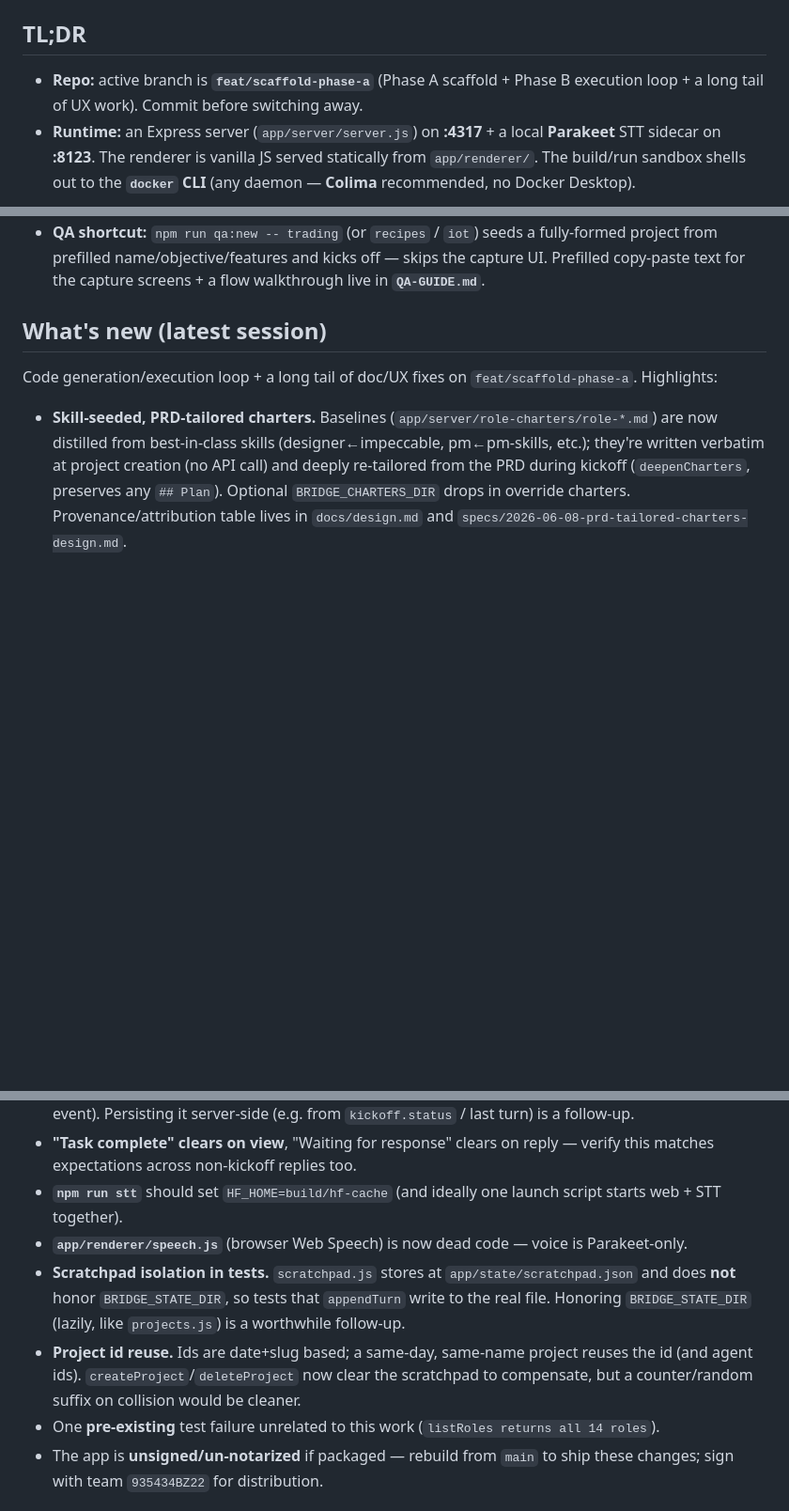
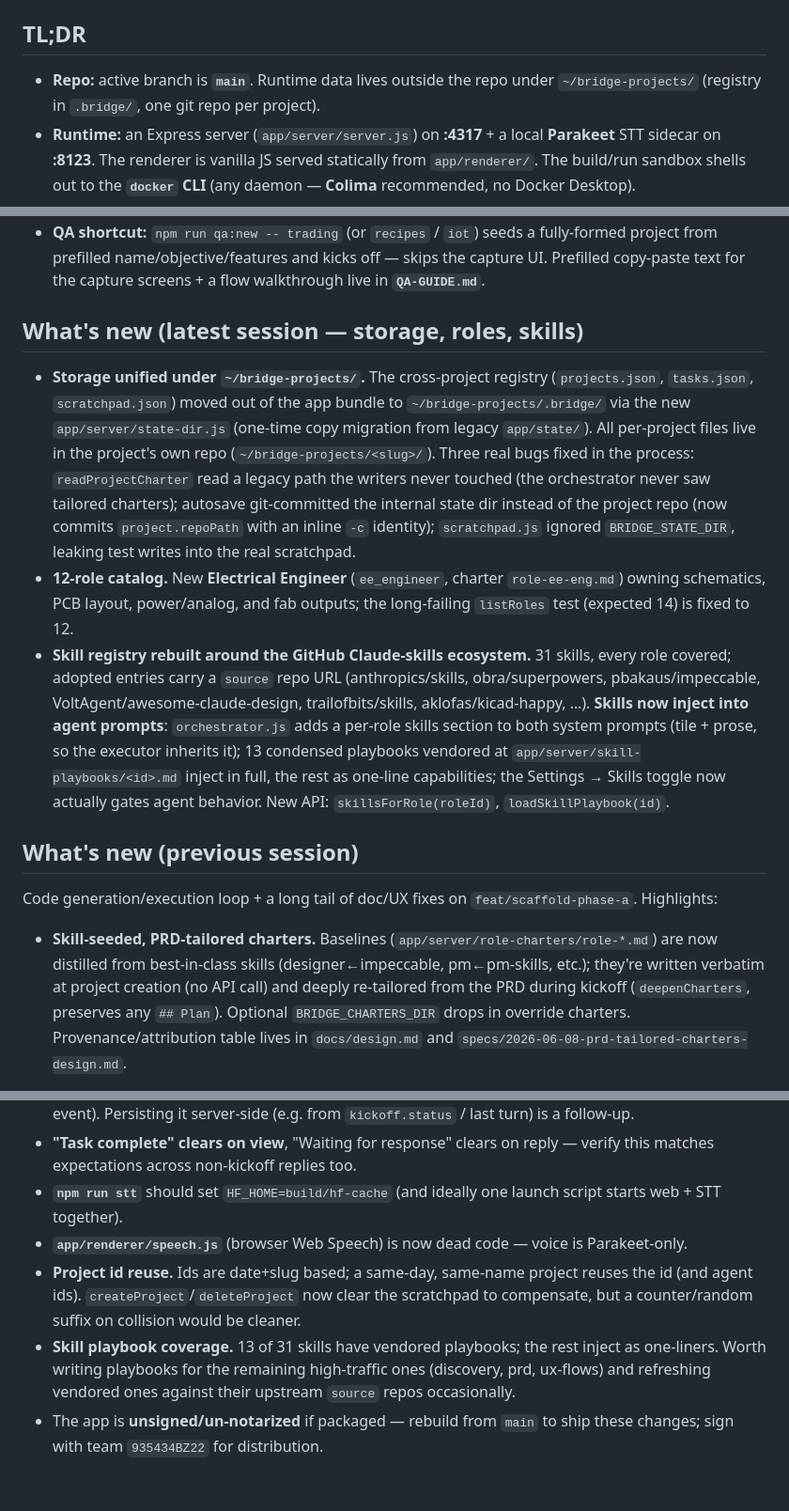
Before and after one commit to machinarii/bridge, a Markdown page: HANDOFF.md, 3 parts joined by grey strips. Shown at 94% size. Drawn GitHub-style; blank space fills up the shorter version.

```diff
--- a/HANDOFF.md
+++ b/HANDOFF.md
@@ -4,7 +4,7 @@ Snapshot for whoever picks this up next. Pairs with `README.md` (product + dev s
 
 ## TL;DR
 
-- **Repo:** active branch is **`feat/scaffold-phase-a`** (Phase A scaffold + Phase B execution loop + a long tail of UX work). Commit before switching away.
+- **Repo:** active branch is **`main`**. Runtime data lives outside the repo under `~/bridge-projects/` (registry in `.bridge/`, one git repo per project).
 - **Runtime:** an Express server (`app/server/server.js`) on **:4317** + a local **Parakeet** STT sidecar on **:8123**. The renderer is vanilla JS served statically from `app/renderer/`. The build/run sandbox shells out to the **`docker` CLI** (any daemon — **Colima** recommended, no Docker Desktop).
 - **To run:** see "Running it" below. Voice needs the Parakeet sidecar up; agents need `OPENROUTER_API_KEY` in `app/server/.env`; the "Run it" build loop needs a Docker daemon (`colima start`).
 
@@ -40,7 +40,13 @@ Notes:
 - Voice is **Parakeet-only** — it never falls back to the browser engine. If the sidecar is down, voice shows a visible STT error.
 - **QA shortcut:** `npm run qa:new -- trading` (or `recipes` / `iot`) seeds a fully-formed project from prefilled name/objective/features and kicks off — skips the capture UI. Prefilled copy-paste text for the capture screens + a flow walkthrough live in **`QA-GUIDE.md`**.
 
-## What's new (latest session)
+## What's new (latest session — storage, roles, skills)
+
+- **Storage unified under `~/bridge-projects/`.** The cross-project registry (`projects.json`, `tasks.json`, `scratchpad.json`) moved out of the app bundle to `~/bridge-projects/.bridge/` via the new `app/server/state-dir.js` (one-time copy migration from legacy `app/state/`). All per-project files live in the project's own repo (`~/bridge-projects/<slug>/`). Three real bugs fixed in the process: `readProjectCharter` read a legacy path the writers never touched (the orchestrator never saw tailored charters); autosave git-committed the internal state dir instead of the project repo (now commits `project.repoPath` with an inline `-c` identity); `scratchpad.js` ignored `BRIDGE_STATE_DIR`, leaking test writes into the real scratchpad.
+- **12-role catalog.** New **Electrical Engineer** (`ee_engineer`, charter `role-ee-eng.md`) owning schematics, PCB layout, power/analog, and fab outputs; the long-failing `listRoles` test (expected 14) is fixed to 12.
+- **Skill registry rebuilt around the GitHub Claude-skills ecosystem.** 31 skills, every role covered; adopted entries carry a `source` repo URL (anthropics/skills, obra/superpowers, pbakaus/impeccable, VoltAgent/awesome-claude-design, trailofbits/skills, aklofas/kicad-happy, …). **Skills now inject into agent prompts**: `orchestrator.js` adds a per-role skills section to both system prompts (tile + prose, so the executor inherits it); 13 condensed playbooks vendored at `app/server/skill-playbooks/<id>.md` inject in full, the rest as one-line capabilities; the Settings → Skills toggle now actually gates agent behavior. New API: `skillsForRole(roleId)`, `loadSkillPlaybook(id)`.
+
+## What's new (previous session)
 
 Code generation/execution loop + a long tail of doc/UX fixes on `feat/scaffold-phase-a`. Highlights:
 
@@ -95,9 +101,8 @@ Big feature + a long tail of UX fixes (see `git log 416dec7..HEAD`). Highlights:
 - **"Task complete" clears on view**, "Waiting for response" clears on reply — verify this matches expectations across non-kickoff replies too.
 - **`npm run stt`** should set `HF_HOME=build/hf-cache` (and ideally one launch script starts web + STT together).
 - **`app/renderer/speech.js`** (browser Web Speech) is now dead code — voice is Parakeet-only.
-- **Scratchpad isolation in tests.** `scratchpad.js` stores at `app/state/scratchpad.json` and does **not** honor `BRIDGE_STATE_DIR`, so tests that `appendTurn` write to the real file. Honoring `BRIDGE_STATE_DIR` (lazily, like `projects.js`) is a worthwhile follow-up.
 - **Project id reuse.** Ids are date+slug based; a same-day, same-name project reuses the id (and agent ids). `createProject`/`deleteProject` now clear the scratchpad to compensate, but a counter/random suffix on collision would be cleaner.
-- One **pre-existing** test failure unrelated to this work (`listRoles returns all 14 roles`).
+- **Skill playbook coverage.** 13 of 31 skills have vendored playbooks; the rest inject as one-liners. Worth writing playbooks for the remaining high-traffic ones (discovery, prd, ux-flows) and refreshing vendored ones against their upstream `source` repos occasionally.
 - The app is **unsigned/un-notarized** if packaged — rebuild from `main` to ship these changes; sign with team `935434BZ22` for distribution.
 
 ## Design docs
```
Also changed, not shown: other parts of HANDOFF.md (+1 -1 lines), README.md (+20 -13 lines).
